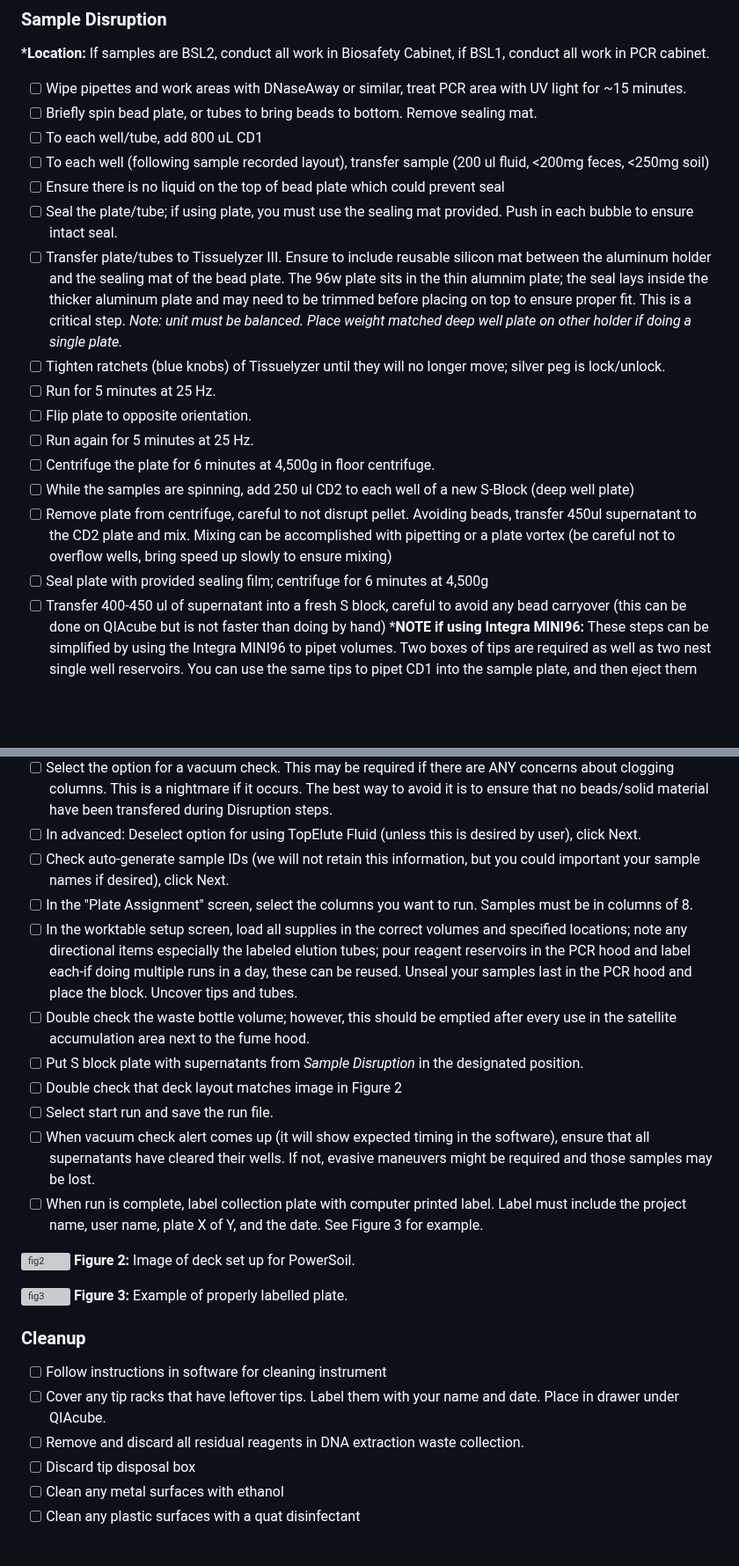
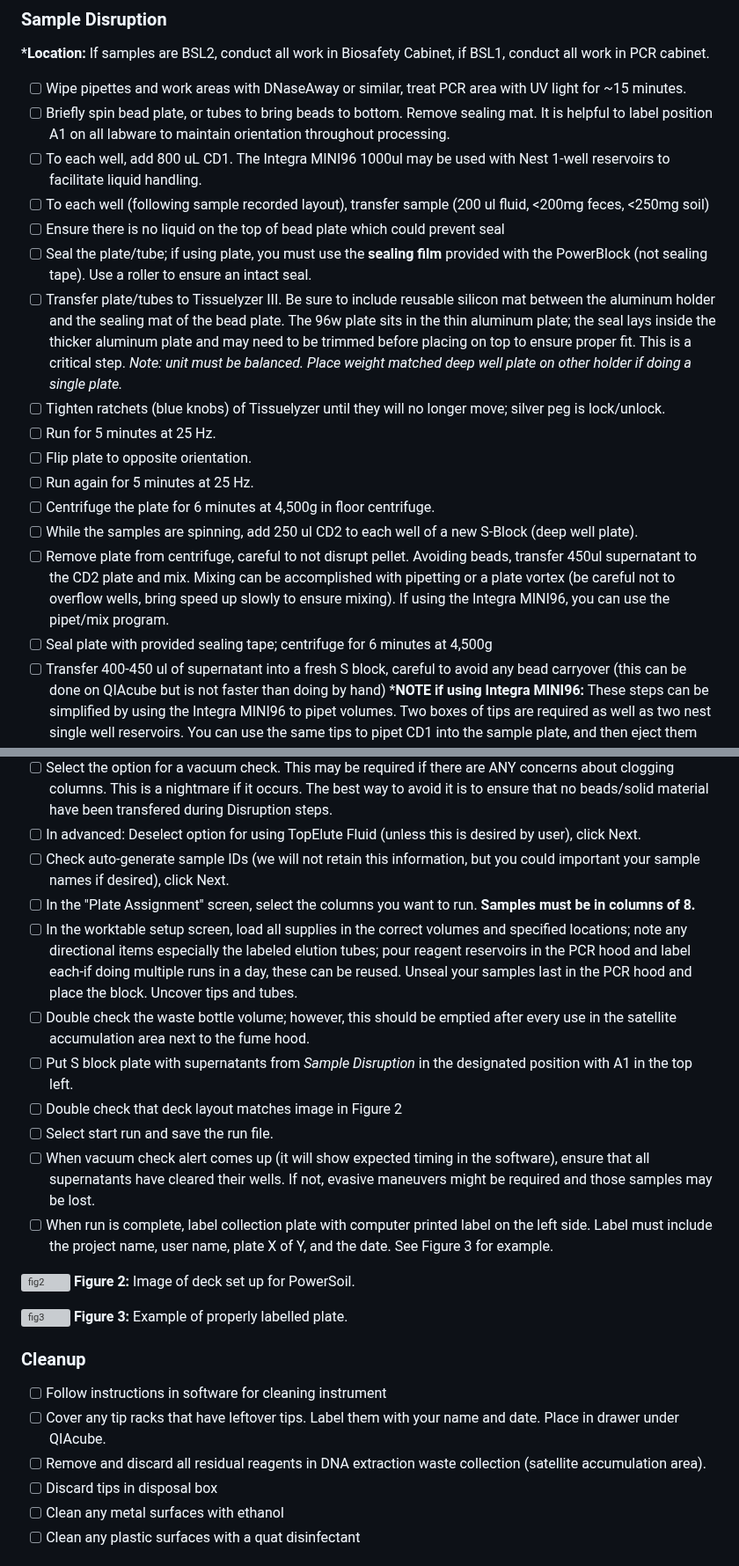
Before and after one commit to bss114/OHMC_Colaboratory, a Markdown page: Protocols/Extraction/1_PowerSoil_QiaCubeHT.md, 2 parts joined by grey strips. Shown at 88% size. Rendered like a GitHub page; blank space fills up the shorter version; grey boxes are pictures that could not be loaded.

```diff
--- a/Protocols/Extraction/1_PowerSoil_QiaCubeHT.md
+++ b/Protocols/Extraction/1_PowerSoil_QiaCubeHT.md
@@ -61,20 +64,20 @@ the riser block EMTR in top-right position. Load EMTR (without lid) into elution
 
 ***Location:** If samples are BSL2, conduct all work in Biosafety Cabinet, if BSL1, conduct all work in PCR cabinet.
 - [ ] Wipe pipettes and work areas with DNaseAway or similar, treat PCR area with UV light for ~15 minutes.
-- [ ] Briefly spin bead plate, or tubes to bring beads to bottom. Remove sealing mat.
-- [ ] To each well/tube, add 800 uL CD1
+- [ ] Briefly spin bead plate, or tubes to bring beads to bottom. Remove sealing mat. It is helpful to label position A1 on all labware to maintain orientation throughout processing.
+- [ ] To each well, add 800 uL CD1. The Integra MINI96 1000ul may be used with Nest 1-well reservoirs to facilitate liquid handling.
 - [ ] To each well (following sample recorded layout), transfer sample (200 ul fluid, <200mg feces, <250mg soil)
 - [ ] Ensure there is no liquid on the top of bead plate which could prevent seal
-- [ ] Seal the plate/tube; if using plate, you must use the sealing mat provided. Push in each bubble to ensure intact seal.
-- [ ] Transfer plate/tubes to Tissuelyzer III. Ensure to include reusable silicon mat between the aluminum holder and the sealing mat of the bead plate. The 96w plate sits in the thin alumnim plate; the seal lays inside the thicker aluminum plate and may need to be trimmed before placing on top to ensure proper fit. This is a critical step. *Note: unit must be balanced. Place weight matched deep well plate on other holder if doing a single plate.*
+- [ ] Seal the plate/tube; if using plate, you must use the **sealing film** provided with the PowerBlock (not sealing tape). Use a roller to ensure an intact seal.
+- [ ] Transfer plate/tubes to Tissuelyzer III. Be sure to include reusable silicon mat between the aluminum holder and the sealing mat of the bead plate. The 96w plate sits in the thin aluminum plate; the seal lays inside the thicker aluminum plate and may need to be trimmed before placing on top to ensure proper fit. This is a critical step. *Note: unit must be balanced. Place weight matched deep well plate on other holder if doing a single plate.*
 - [ ] Tighten ratchets (blue knobs) of Tissuelyzer until they will no longer move; silver peg is lock/unlock.
 - [ ] Run for 5 minutes at 25 Hz.
 - [ ] Flip plate to opposite orientation.
 - [ ] Run again for 5 minutes at 25 Hz.
 - [ ] Centrifuge the plate for 6 minutes at 4,500g in floor centrifuge.
-- [ ] While the samples are spinning, add 250 ul CD2 to each well of a new S-Block (deep well plate)
-- [ ] Remove plate from centrifuge, careful to not disrupt pellet. Avoiding beads, transfer 450ul supernatant to the CD2 plate and mix. Mixing can be accomplished with pipetting or a plate vortex (be careful not to overflow wells, bring speed up slowly to ensure mixing)
-- [ ] Seal plate with provided sealing film; centrifuge for 6 minutes at 4,500g
+- [ ] While the samples are spinning, add 250 ul CD2 to each well of a new S-Block (deep well plate).
+- [ ] Remove plate from centrifuge, careful to not disrupt pellet. Avoiding beads, transfer 450ul supernatant to the CD2 plate and mix. Mixing can be accomplished with pipetting or a plate vortex (be careful not to overflow wells, bring speed up slowly to ensure mixing). If using the Integra MINI96, you can use the pipet/mix program.
+- [ ] Seal plate with provided sealing tape; centrifuge for 6 minutes at 4,500g
 - [ ] Transfer 400-450 ul of supernatant into a fresh S block, careful to avoid any bead carryover (this can be done on QIAcube but is not faster than doing by hand)
 ***NOTE if using Integra MINI96:** These steps can be simplified by using the Integra MINI96 to pipet volumes. Two boxes of tips are required as well as two nest single well reservoirs. You can use the same tips to pipet CD1 into the sample plate, and then eject them back into the box; use again to transfer the 400ul supernatant to a new S block. Likewise, you can use the same tips to pipet the CD2 into the deep well plate, transfer the 450ul supernatant and mix. When aspirating liquid, edit the speed to 1 to avoid aspirating the pellet. Eject tips into the box for disposal to minimize aerosol.
 
@@ -87,14 +90,14 @@ the riser block EMTR in top-right position. Load EMTR (without lid) into elution
 - [ ] Select the option for a vacuum check. This may be required if there are ANY concerns about clogging columns. This is a nightmare if it occurs. The best way to avoid it is to ensure that no beads/solid material have been transfered during Disruption steps.
 - [ ] In advanced: Deselect option for using TopElute Fluid (unless this is desired by user), click Next.
 - [ ] Check auto-generate sample IDs (we will not retain this information, but you could important your sample names if desired), click Next.
-- [ ] In the "Plate Assignment" screen, select the columns you want to run. Samples must be in columns of 8.
+- [ ] In the "Plate Assignment" screen, select the columns you want to run. **Samples must be in columns of 8.**
 - [ ] In the worktable setup screen, load all supplies in the correct volumes and specified locations; note any directional items especially the labeled elution tubes; pour reagent reservoirs in the PCR hood and label each-if doing multiple runs in a day, these can be reused. Unseal your samples last in the PCR hood and place the block. Uncover tips and tubes.
 - [ ] Double check the waste bottle volume; however, this should be emptied after every use in the satellite accumulation area next to the fume hood.
-- [ ] Put S block plate with supernatants from *Sample Disruption* in the designated position.
+- [ ] Put S block plate with supernatants from *Sample Disruption* in the designated position with A1 in the top left.
 - [ ] Double check that deck layout matches image in Figure 2
 - [ ] Select start run and save the run file.
 - [ ] When vacuum check alert comes up (it will show expected timing in the software), ensure that all supernatants have cleared their wells. If not, evasive maneuvers might be required and those samples may be lost.
-- [ ] When run is complete, label collection plate with computer printed label. Label must include the project name, user name, plate X of Y, and the date. See Figure 3 for example.
+- [ ] When run is complete, label collection plate with computer printed label on the left side. Label must include the project name, user name, plate X of Y, and the date. See Figure 3 for example.
 
 ![fig2](https://github.com/BisanzLab/OHMC_Colaboratory/blob/main/images/QiaCube%20deck.jpg)
 **Figure 2:** Image of deck set up for PowerSoil.
@@ -106,8 +109,8 @@ the riser block EMTR in top-right position. Load EMTR (without lid) into elution
 
 - [ ] Follow instructions in software for cleaning instrument
 - [ ] Cover any tip racks that have leftover tips. Label them with your name and date. Place in drawer under QIAcube.
-- [ ] Remove and discard all residual reagents in DNA extraction waste collection.
-- [ ] Discard tip disposal box
+- [ ] Remove and discard all residual reagents in DNA extraction waste collection (satellite accumulation area).
+- [ ] Discard tips in disposal box
 - [ ] Clean any metal surfaces with ethanol
 - [ ] Clean any plastic surfaces with a quat disinfectant
 
```
Also changed, not shown: other parts of Protocols/Extraction/1_PowerSoil_QiaCubeHT.md (+5 -2 lines).
